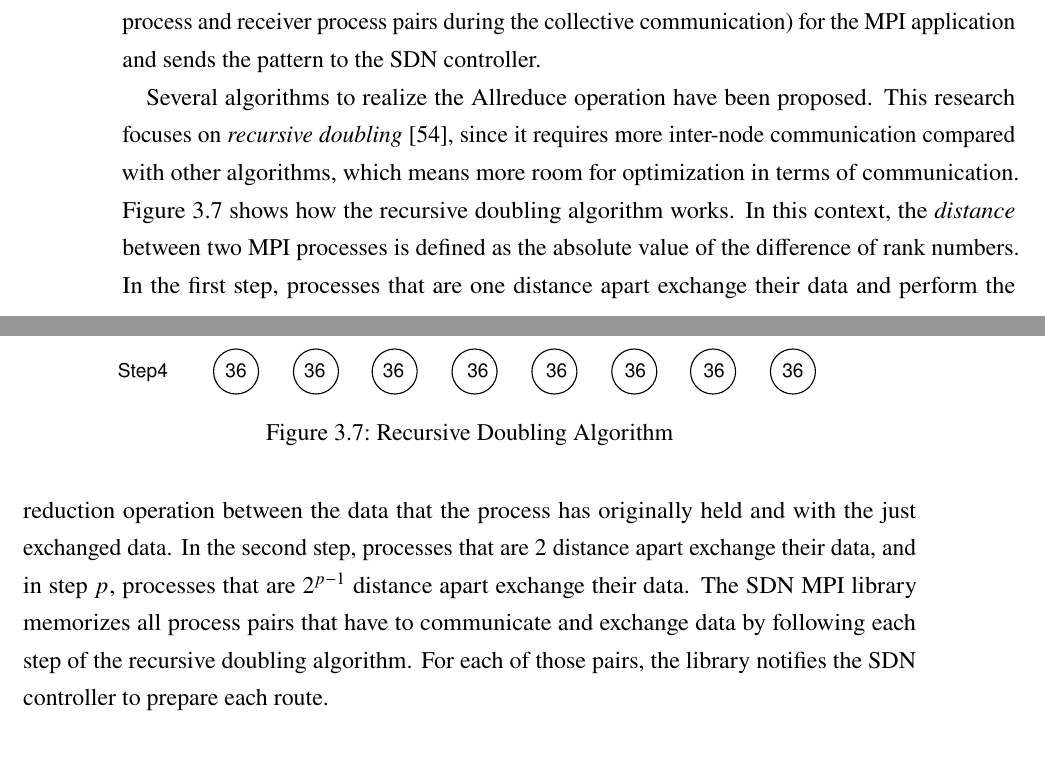
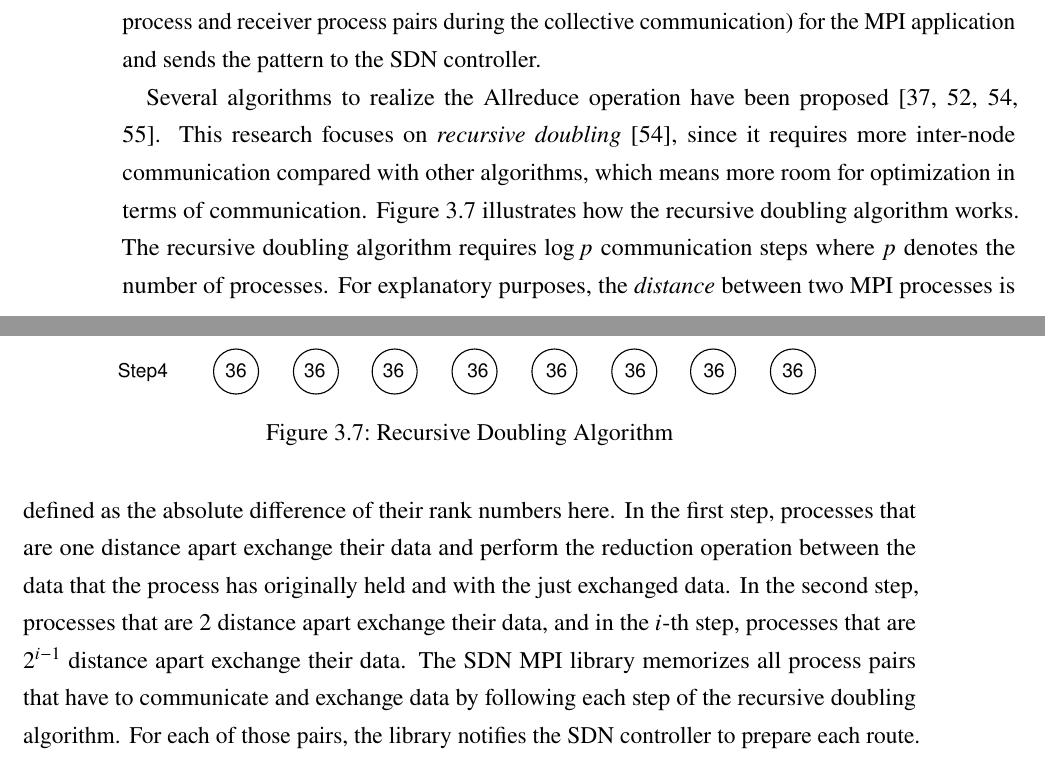
Before and after one commit to keichi/dissertation, a LaTeX thesis (src/main.tex, which reads src/chapter3.tex): two parts of pages 74 and 75 of 121, joined at a grey line, cut so that both start at the same text. Compiled offline with pdfLaTeX.

Commit message:
3.3.3節のrecursive doublingの説明を修正

```diff
--- a/src/chapter3.tex
+++ b/src/chapter3.tex
@@ -422,21 +422,24 @@ SDN controller.
     \label{fig:recursive-doubling}
 \end{figure}
 
-Several algorithms to realize the Allreduce operation have been proposed.
+Several algorithms to realize the Allreduce operation have been
+proposed~\autocite{Rabenseifner2004,Thakur2005,Kandalla2012,Ruefenacht2017}.
 This research focuses on \emph{recursive doubling}~\autocite{Thakur2005},
 since it requires more inter-node communication compared with other
 algorithms, which means more room for optimization in terms of communication.
-Figure~\ref{fig:recursive-doubling} shows how the recursive doubling algorithm
-works. In this context, the \emph{distance} between two MPI processes is
-defined as the absolute value of the difference of rank numbers. In the first
-step, processes that are one distance apart exchange their data and perform
-the reduction operation between the data that the process has originally held
-and with the just exchanged data. In the second step, processes that are 2
-distance apart exchange their data, and in step \(p\), processes that are
-\(2^{p - 1}\) distance apart exchange their data. The SDN MPI library
-memorizes all process pairs that have to communicate and exchange data by
-following each step of the recursive doubling algorithm. For each of those
-pairs, the library notifies the SDN controller to prepare each route.
+Figure~\ref{fig:recursive-doubling} illustrates how the recursive doubling
+algorithm works. The recursive doubling algorithm requires $\log p$
+communication steps where $p$ denotes the number of processes. For explanatory
+purposes, the \emph{distance} between two MPI processes is defined as the
+absolute difference of their rank numbers here. In the first step, processes
+that are one distance apart exchange their data and perform the reduction
+operation between the data that the process has originally held and with the
+just exchanged data. In the second step, processes that are 2 distance apart
+exchange their data, and in the $i$-th step, processes that are $2^{i - 1}$
+distance apart exchange their data. The SDN MPI library memorizes all process
+pairs that have to communicate and exchange data by following each step of the
+recursive doubling algorithm. For each of those pairs, the library notifies
+the SDN controller to prepare each route.
 
 \section{Evaluation}\label{sec:iii-evaluation}
 
```
Also changed, not shown: references.bib (+15 -0 lines), src/chapter3.tex (6 more changed lines).
